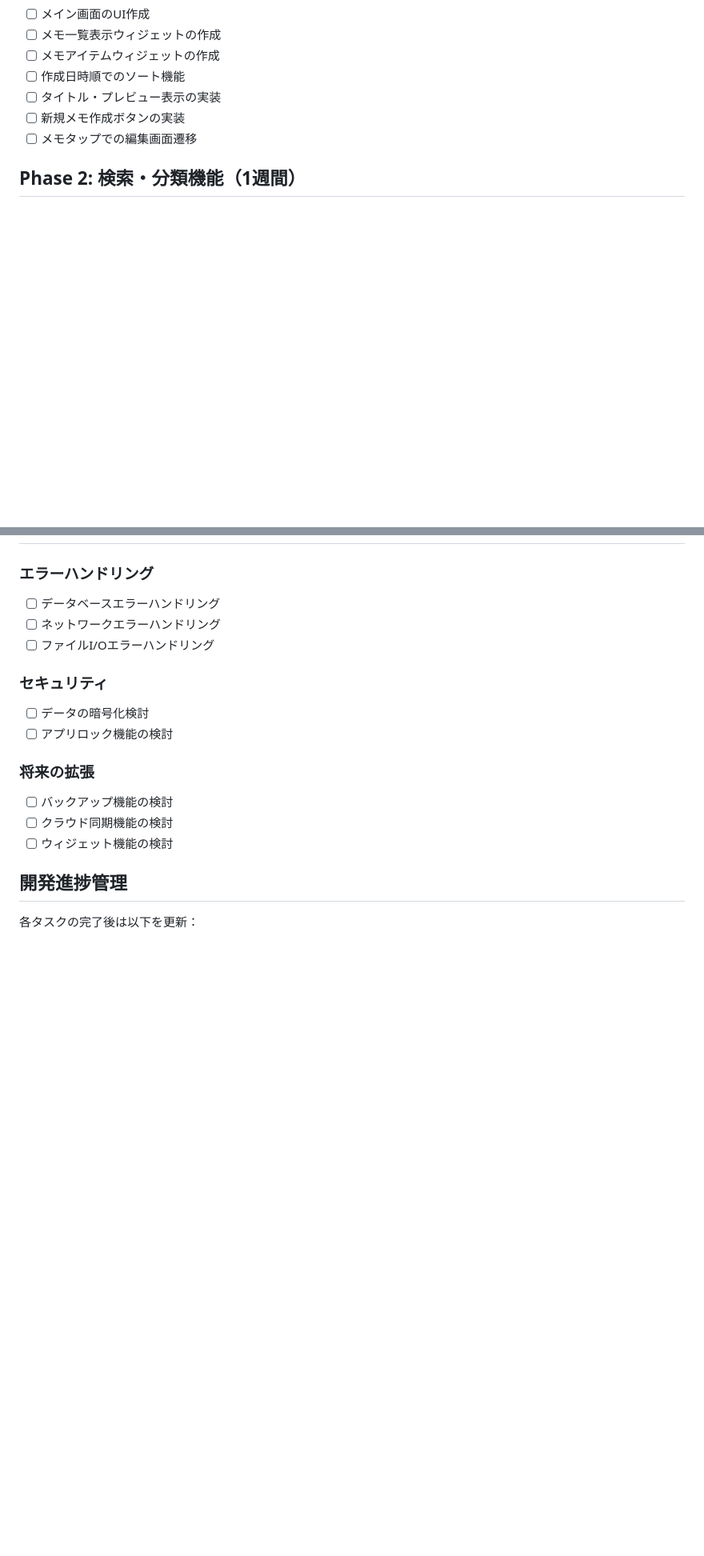
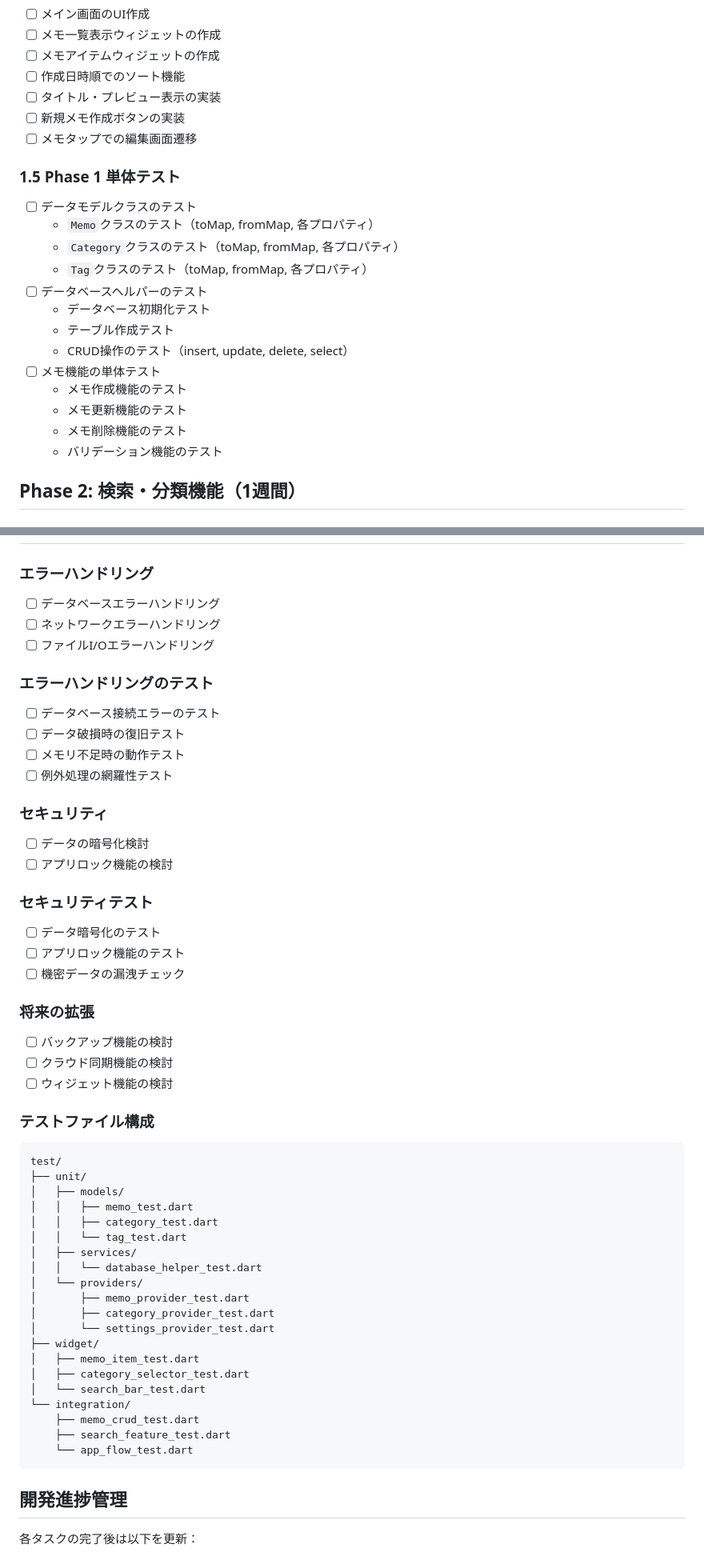
Before and after one commit to KajiyaManzou/ai-MyMemo, a Markdown page: TASK.md, 2 parts joined by grey strips. Shown at 80% size. Rendered like a GitHub page; blank space fills up the shorter version.

````diff
--- a/TASK.md
+++ b/TASK.md
@@ -48,6 +48,21 @@
 - [ ] 新規メモ作成ボタンの実装
 - [ ] メモタップでの編集画面遷移
 
+### 1.5 Phase 1 単体テスト
+- [ ] データモデルクラスのテスト
+  - `Memo`クラスのテスト（toMap, fromMap, 各プロパティ）
+  - `Category`クラスのテスト（toMap, fromMap, 各プロパティ）
+  - `Tag`クラスのテスト（toMap, fromMap, 各プロパティ）
+- [ ] データベースヘルパーのテスト
+  - データベース初期化テスト
+  - テーブル作成テスト
+  - CRUD操作のテスト（insert, update, delete, select）
+- [ ] メモ機能の単体テスト
+  - メモ作成機能のテスト
+  - メモ更新機能のテスト
+  - メモ削除機能のテスト
+  - バリデーション機能のテスト
+
 ## Phase 2: 検索・分類機能（1週間）
 
 ### 2.1 カテゴリー機能
@@ -138,14 +210,49 @@
 - [ ] ネットワークエラーハンドリング
 - [ ] ファイルI/Oエラーハンドリング
 
+### エラーハンドリングのテスト
+- [ ] データベース接続エラーのテスト
+- [ ] データ破損時の復旧テスト
+- [ ] メモリ不足時の動作テスト
+- [ ] 例外処理の網羅性テスト
+
 ### セキュリティ
 - [ ] データの暗号化検討
 - [ ] アプリロック機能の検討
+
+### セキュリティテスト
+- [ ] データ暗号化のテスト
+- [ ] アプリロック機能のテスト
+- [ ] 機密データの漏洩チェック
 
 ### 将来の拡張
 - [ ] バックアップ機能の検討
 - [ ] クラウド同期機能の検討
 - [ ] ウィジェット機能の検討
+
+### テストファイル構成
+```
+test/
+├── unit/
+│   ├── models/
+│   │   ├── memo_test.dart
+│   │   ├── category_test.dart
+│   │   └── tag_test.dart
+│   ├── services/
+│   │   └── database_helper_test.dart
+│   └── providers/
+│       ├── memo_provider_test.dart
+│       ├── category_provider_test.dart
+│       └── settings_provider_test.dart
+├── widget/
+│   ├── memo_item_test.dart
+│   ├── category_selector_test.dart
+│   └── search_bar_test.dart
+└── integration/
+    ├── memo_crud_test.dart
+    ├── search_feature_test.dart
+    └── app_flow_test.dart
+```
 
 ## 開発進捗管理
 
````
Also changed, not shown: other parts of TASK.md (+62 -5 lines).
